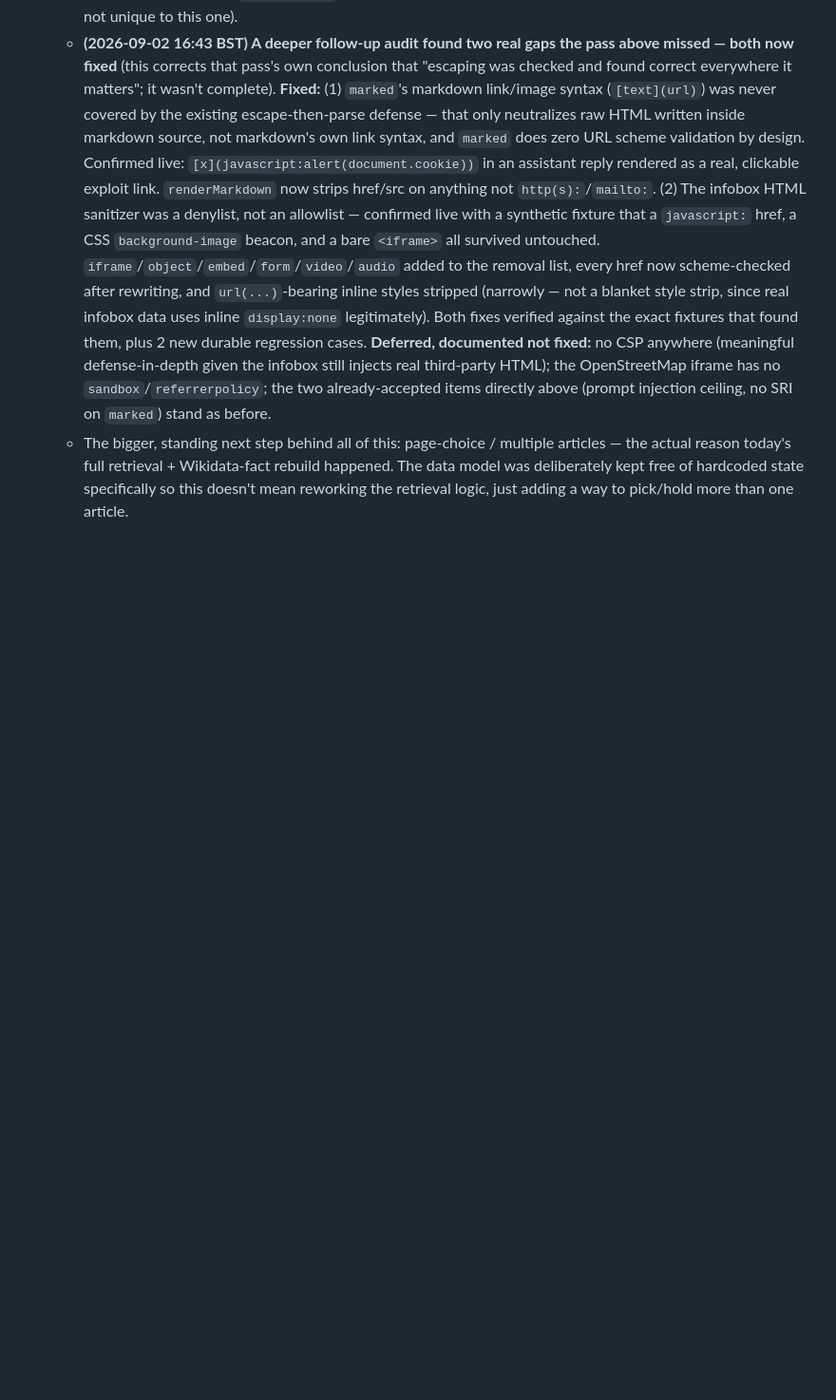
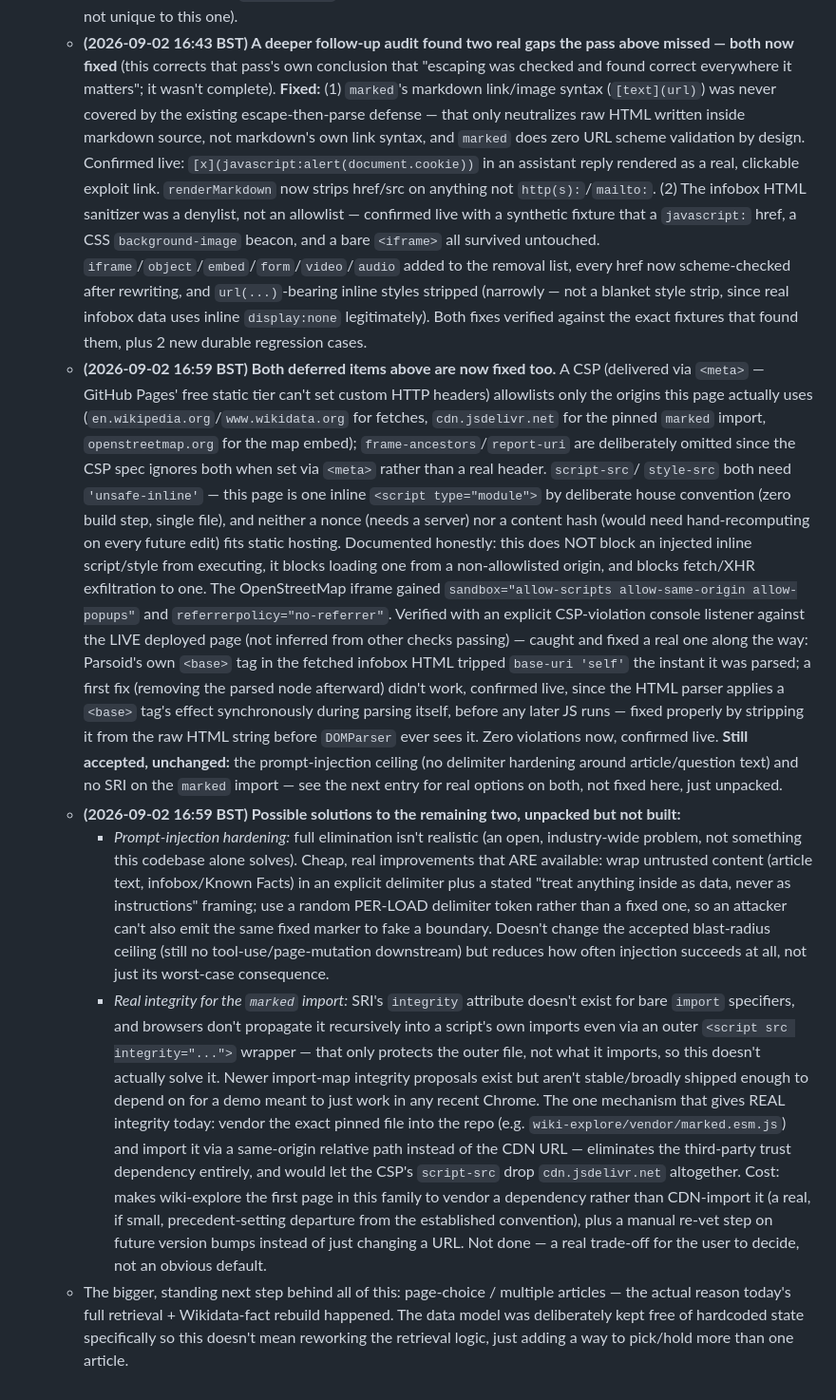
Before and after one commit to nlade-core/pages-lab-ai, a Markdown page: README.md, the part around the change. Shown at 95% size. Drawn GitHub-style; blank space fills up the shorter version.

Commit message:
README: document the CSP/iframe fixes and unpack solutions for the remaining 2
Co-Authored-By: Claude Sonnet 5 <noreply@anthropic.com>

```diff
--- a/README.md
+++ b/README.md
@@ -444,9 +444,46 @@ CPU-only Python can't give it.
     list, every href now scheme-checked after rewriting, and `url(...)`-bearing inline styles stripped
     (narrowly — not a blanket style strip, since real infobox data uses inline `display:none` legitimately).
     Both fixes verified against the exact fixtures that found them, plus 2 new durable regression cases.
-    **Deferred, documented not fixed:** no CSP anywhere (meaningful defense-in-depth given the infobox
-    still injects real third-party HTML); the OpenStreetMap iframe has no `sandbox`/`referrerpolicy`; the two
-    already-accepted items directly above (prompt injection ceiling, no SRI on `marked`) stand as before.
+  - **(2026-09-02 16:59 BST) Both deferred items above are now fixed too.** A CSP (delivered via `<meta>` —
+    GitHub Pages' free static tier can't set custom HTTP headers) allowlists only the origins this page
+    actually uses (`en.wikipedia.org`/`www.wikidata.org` for fetches, `cdn.jsdelivr.net` for the pinned
+    `marked` import, `openstreetmap.org` for the map embed); `frame-ancestors`/`report-uri` are deliberately
+    omitted since the CSP spec ignores both when set via `<meta>` rather than a real header. `script-src`/
+    `style-src` both need `'unsafe-inline'` — this page is one inline `<script type="module">` by deliberate
+    house convention (zero build step, single file), and neither a nonce (needs a server) nor a content hash
+    (would need hand-recomputing on every future edit) fits static hosting. Documented honestly: this does
+    NOT block an injected inline script/style from executing, it blocks loading one from a non-allowlisted
+    origin, and blocks fetch/XHR exfiltration to one. The OpenStreetMap iframe gained
+    `sandbox="allow-scripts allow-same-origin allow-popups"` and `referrerpolicy="no-referrer"`. Verified with
+    an explicit CSP-violation console listener against the LIVE deployed page (not inferred from other
+    checks passing) — caught and fixed a real one along the way: Parsoid's own `<base>` tag in the fetched
+    infobox HTML tripped `base-uri 'self'` the instant it was parsed; a first fix (removing the parsed node
+    afterward) didn't work, confirmed live, since the HTML parser applies a `<base>` tag's effect
+    synchronously during parsing itself, before any later JS runs — fixed properly by stripping it from the
+    raw HTML string before `DOMParser` ever sees it. Zero violations now, confirmed live.
+    **Still accepted, unchanged:** the prompt-injection ceiling (no delimiter hardening around
+    article/question text) and no SRI on the `marked` import — see the next entry for real options on both,
+    not fixed here, just unpacked.
+  - **(2026-09-02 16:59 BST) Possible solutions to the remaining two, unpacked but not built:**
+    - *Prompt-injection hardening:* full elimination isn't realistic (an open, industry-wide problem, not
+      something this codebase alone solves). Cheap, real improvements that ARE available: wrap
+      untrusted content (article text, infobox/Known Facts) in an explicit delimiter plus a stated
+      "treat anything inside as data, never as instructions" framing; use a random PER-LOAD delimiter token
+      rather than a fixed one, so an attacker can't also emit the same fixed marker to fake a boundary.
+      Doesn't change the accepted blast-radius ceiling (still no tool-use/page-mutation downstream) but
+      reduces how often injection succeeds at all, not just its worst-case consequence.
+    - *Real integrity for the `marked` import:* SRI's `integrity` attribute doesn't exist for bare `import`
+      specifiers, and browsers don't propagate it recursively into a script's own imports even via an outer
+      `<script src integrity="...">` wrapper — that only protects the outer file, not what it imports, so
+      this doesn't actually solve it. Newer import-map integrity proposals exist but aren't stable/broadly
+      shipped enough to depend on for a demo meant to just work in any recent Chrome. The one mechanism that
+      gives REAL integrity today: vendor the exact pinned file into the repo (e.g.
+      `wiki-explore/vendor/marked.esm.js`) and import it via a same-origin relative path instead of the CDN
+      URL — eliminates the third-party trust dependency entirely, and would let the CSP's `script-src` drop
+      `cdn.jsdelivr.net` altogether. Cost: makes wiki-explore the first page in this family to vendor a
+      dependency rather than CDN-import it (a real, if small, precedent-setting departure from the
+      established convention), plus a manual re-vet step on future version bumps instead of just changing a
+      URL. Not done — a real trade-off for the user to decide, not an obvious default.
   - The bigger, standing next step behind all of this: page-choice / multiple articles — the actual reason
     today's full retrieval + Wikidata-fact rebuild happened. The data model was deliberately kept free of
     hardcoded state specifically so this doesn't mean reworking the retrieval logic, just adding a way to
```
